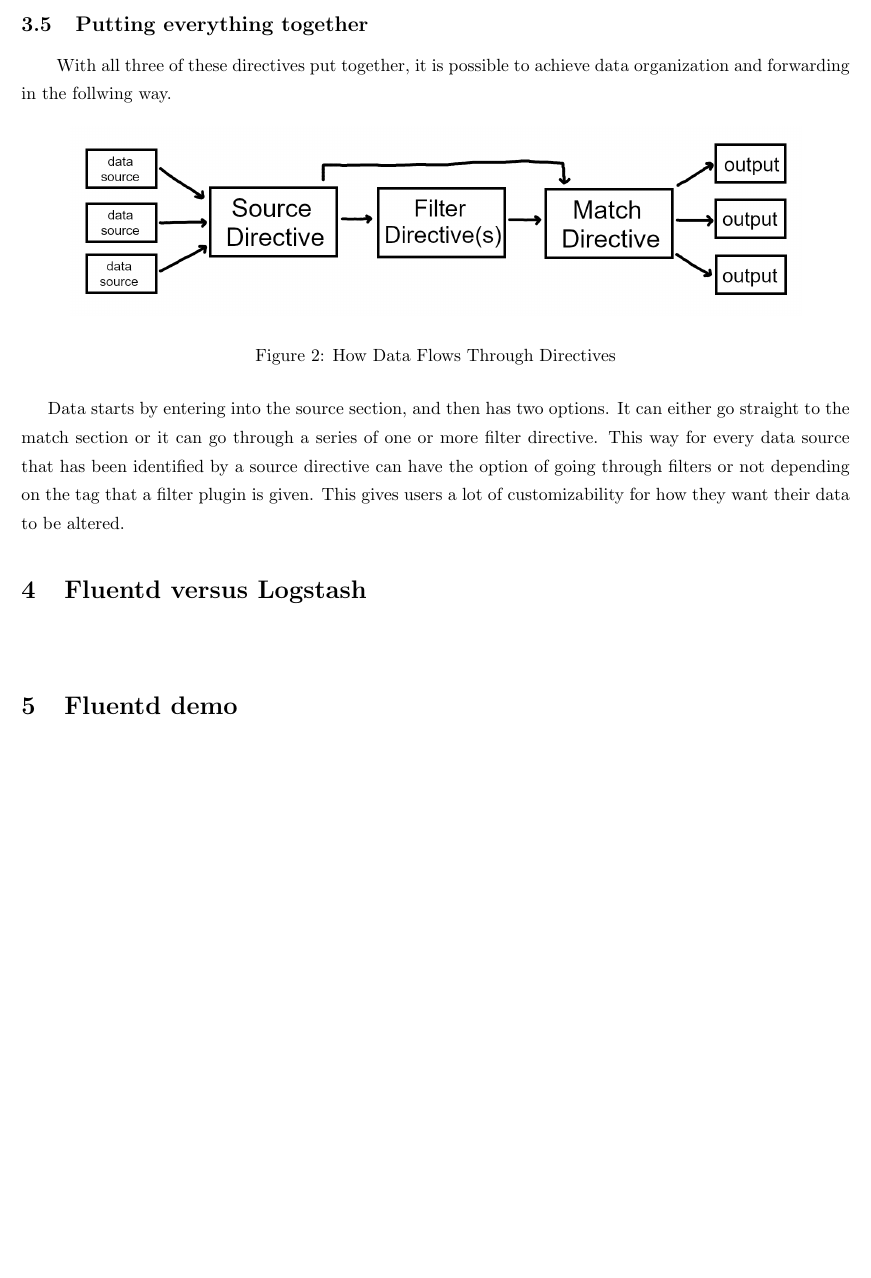
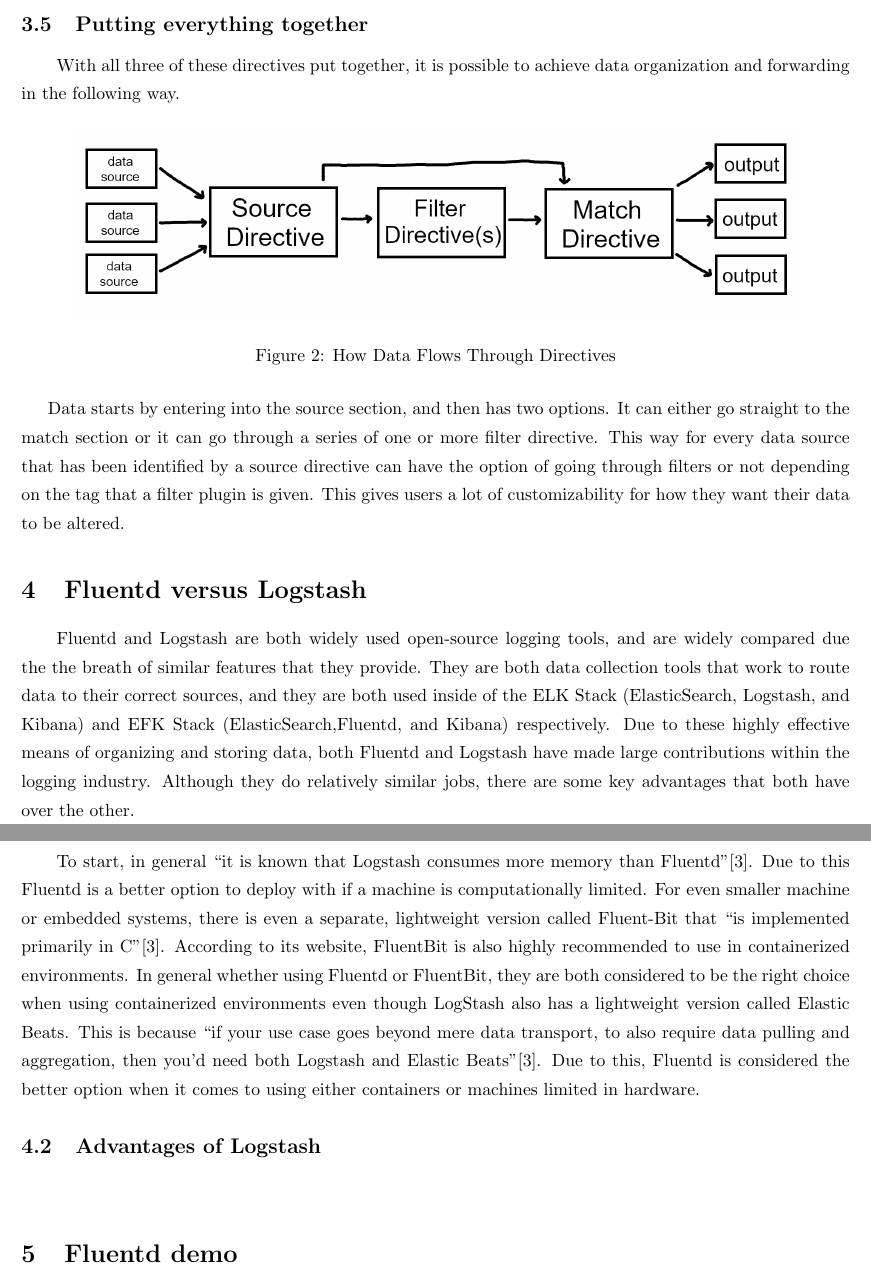
Before and after one commit to Bmoel/465-Research-Papers, a LaTeX document (Fluentd_Paper/main.tex, which reads Fluentd_Paper/body.tex): part of page 4 of 5 before the commit and two parts of pages 4 and 5 of 6 after it, the two joined at a grey line, cut so that both start at the same text, the shorter picture padded with empty space. Compiled offline with pdfLaTeX.

Commit message:
fluentd advantages

```diff
--- a/Fluentd_Paper/body.tex
+++ b/Fluentd_Paper/body.tex
@@ -51,7 +51,7 @@
 it goes through Fluentd. For example, a piece of data could come into fluentd via a source directive, go through a filter directive to add to the contents of that data stream, and
 then finally go to through a match directive and get forwarded to the output destination of choice.
 \subsection{Putting everything together}
-\quad \quad With all three of these directives put together, it is possible to achieve data organization and forwarding in the follwing way.
+\quad \quad With all three of these directives put together, it is possible to achieve data organization and forwarding in the following way.
 \begin{figure}[H]
     \centering
     \includegraphics[scale=1]{images/how_it_works.png}
@@ -62,6 +62,17 @@
 This way for every data source that has been identified by a source directive can have the option of going through filters or not depending on the tag that a filter plugin is given. This
 gives users a lot of customizability for how they want their data to be altered.
 \section{Fluentd versus Logstash} \label{sec:comp}
+\quad \quad Fluentd and Logstash are both widely used open-source logging tools, and are widely compared due the the breath of similar features that
+they provide. They are both data collection tools that work to route data to their correct sources, and they are both used inside of the
+ELK Stack (ElasticSearch, Logstash, and Kibana) and EFK Stack (ElasticSearch,Fluentd, and Kibana) respectively. Due to these highly effective means of organizing and storing data, both
+Fluentd and Logstash have made large contributions within the logging industry. Although they do relatively similar jobs, there are some key advantages that both have over the other.
+\subsection{Advantages of Fluentd}
+\quad \quad To start, in general \say{it is known that Logstash consumes more memory than Fluentd}[3]. Due to this Fluentd is a better option to deploy with if a machine is
+computationally limited. For even smaller machine or embedded systems, there is even a separate, lightweight version called Fluent-Bit that \say{is implemented primarily in C}[3]. According to its website,
+FluentBit is also highly recommended to use in containerized environments. In general whether using Fluentd or FluentBit, they are both considered to be the right choice when using containerized environments even
+though LogStash also has a lightweight version called Elastic Beats. This is because \say{if your use case goes beyond mere data transport, to also require data pulling and aggregation, then you'd need both Logstash and Elastic Beats}[3].
+Due to this, Fluentd is considered the better option when it comes to using either containers or machines limited in hardware.
+\subsection{Advantages of Logstash}
 \quad \quad
 \section{Fluentd demo} \label{sec:demo}
 \quad \quad
```
Also changed, not shown: Fluentd_Paper/main.pdf, 7 other files.
